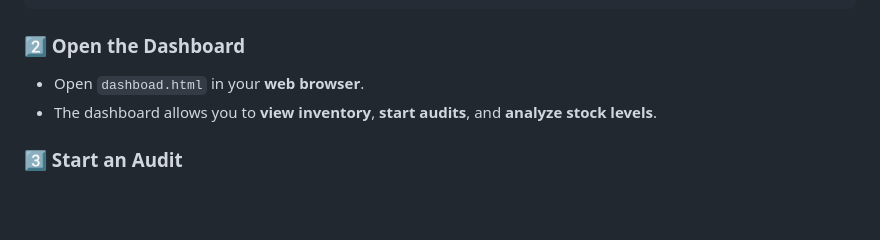
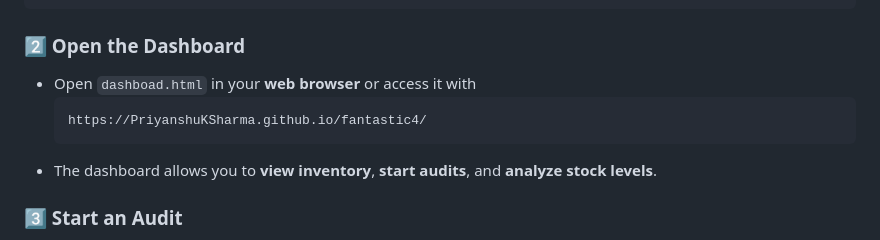
Before and after one commit to rahulkakkar01/HACHRON-rtias, a Markdown page: README.md, the part around the change. Rendered like a GitHub page; blank space fills up the shorter version.

````diff
--- a/README.md
+++ b/README.md
@@ -62,7 +62,10 @@ cd fantastic4
 ```
 
 ### **2️⃣ Open the Dashboard**
-- Open `dashboad.html` in your **web browser**.
+- Open `dashboad.html` in your **web browser** or access it with
+  ```bash
+  https://PriyanshuKSharma.github.io/fantastic4/
+  ```
 - The dashboard allows you to **view inventory**, **start audits**, and **analyze stock levels**.
 
 ### **3️⃣ Start an Audit**
````
